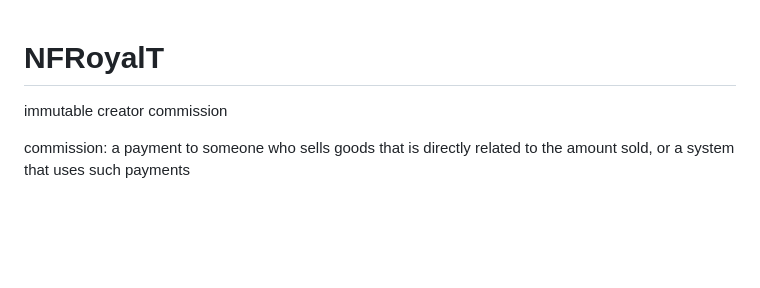
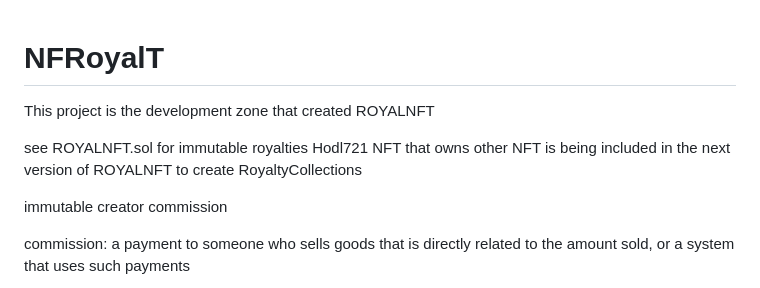
Before and after one commit to pkNFTapi/NFRoyalT, a Markdown page: README.md, the part around the change. GitHub-like rendering; blank space fills up the shorter version.

```diff
--- a/README.md
+++ b/README.md
@@ -1,4 +1,10 @@
 # NFRoyalT
+
+This project is the development zone that created ROYALNFT<br/>
+
+see ROYALNFT.sol for immutable royalties
+Hodl721 NFT that owns other NFT is being included in the next version of ROYALNFT to create RoyaltyCollections
+
 immutable creator commission
 
 commission: a payment to someone who sells goods that is directly related to the amount sold, or a system that uses such payments
```
